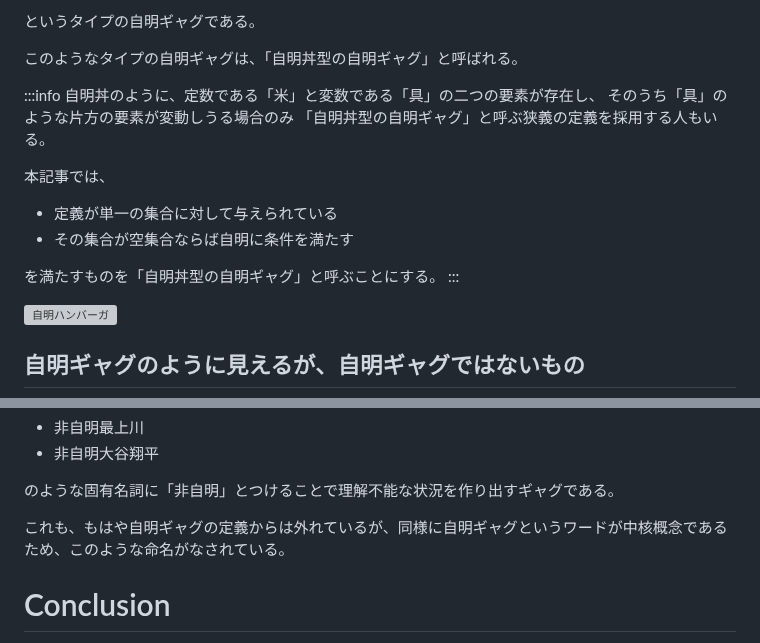
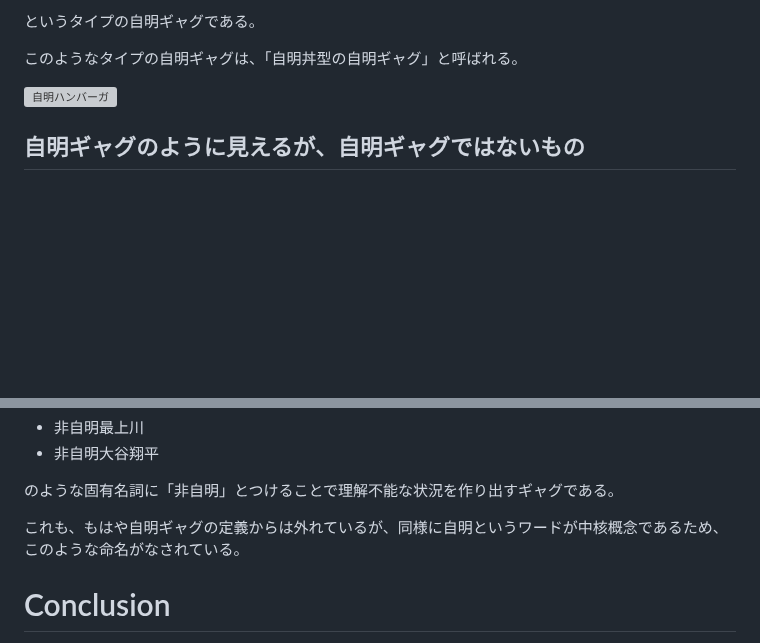
Before and after one commit to abap34/abap34.com, a Markdown page: posts/jimei.md, 2 parts joined by grey strips. GitHub-like rendering; blank space fills up the shorter version; grey boxes are pictures that could not be loaded.

```diff
--- a/posts/jimei.md
+++ b/posts/jimei.md
@@ -98,20 +98,6 @@ $$
 
 このようなタイプの自明ギャグは、「自明丼型の自明ギャグ」と呼ばれる。
 
-
-:::info
-自明丼のように、定数である「米」と変数である「具」の二つの要素が存在し、
-そのうち「具」のような片方の要素が変動しうる場合のみ
-「自明丼型の自明ギャグ」と呼ぶ狭義の定義を採用する人もいる。
-
-本記事では、
-
-
-- 定義が単一の集合に対して与えられている
-- その集合が空集合ならば自明に条件を満たす
-
-を満たすものを「自明丼型の自明ギャグ」と呼ぶことにする。
-:::
 
 ![自明ハンバーガ](https://img06.shop-pro.jp/PA01313/765/product/101506659.jpg?cmsp_timestamp=20210617170652)
 
@@ -231,7 +217,7 @@ $$
 
 のような固有名詞に「非自明」とつけることで理解不能な状況を作り出すギャグである。
 
-これも、もはや自明ギャグの定義からは外れているが、同様に自明ギャグというワードが中核概念であるため、このような命名がなされている。
+これも、もはや自明ギャグの定義からは外れているが、同様に自明というワードが中核概念であるため、このような命名がなされている。
 
 
 # Conclusion
```
